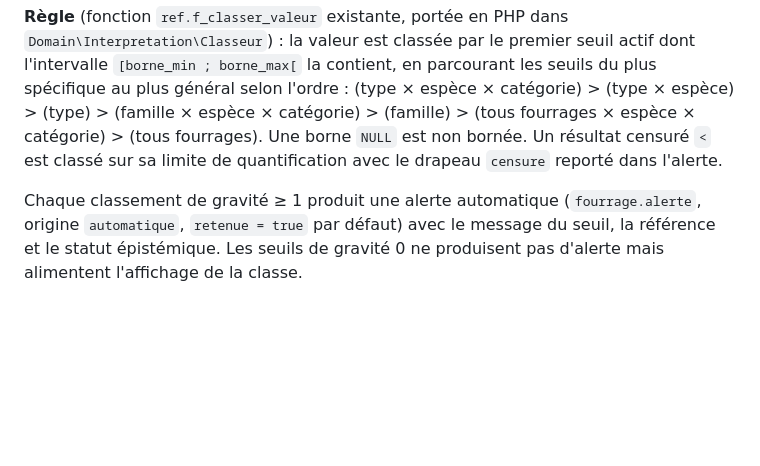
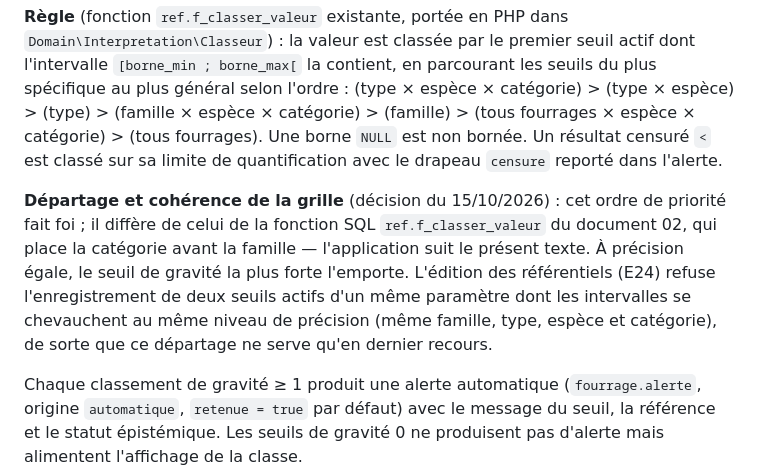
Before and after one commit to Nicolas-GDS/focus_troupeau, a Markdown page: docs/specs/04_regles_calcul.md, the part around the change. Drawn GitHub-style; blank space fills up the shorter version.

```diff
--- a/docs/specs/04_regles_calcul.md
+++ b/docs/specs/04_regles_calcul.md
@@ -11,6 +11,8 @@ Toutes les constantes citées sont des **valeurs par défaut** stockées dans `a
 **Entrées** : un résultat (`parametre_code`, `valeur`, `censure`), le type et la famille du fourrage, l'espèce et la catégorie animale cible (facultatives), la version active de `ref.seuil_interpretation`.
 
 **Règle** (fonction `ref.f_classer_valeur` existante, portée en PHP dans `Domain\Interpretation\Classeur`) : la valeur est classée par le premier seuil actif dont l'intervalle `[borne_min ; borne_max[` la contient, en parcourant les seuils du plus spécifique au plus général selon l'ordre : (type × espèce × catégorie) > (type × espèce) > (type) > (famille × espèce × catégorie) > (famille) > (tous fourrages × espèce × catégorie) > (tous fourrages). Une borne `NULL` est non bornée. Un résultat censuré `<` est classé sur sa limite de quantification avec le drapeau `censure` reporté dans l'alerte.
+
+**Départage et cohérence de la grille** (décision du 15/10/2026) : cet ordre de priorité fait foi ; il diffère de celui de la fonction SQL `ref.f_classer_valeur` du document 02, qui place la catégorie avant la famille — l'application suit le présent texte. À précision égale, le seuil de gravité la plus forte l'emporte. L'édition des référentiels (E24) refuse l'enregistrement de deux seuils actifs d'un même paramètre dont les intervalles se chevauchent au même niveau de précision (même famille, type, espèce et catégorie), de sorte que ce départage ne serve qu'en dernier recours.
 
 Chaque classement de gravité ≥ 1 produit une alerte automatique (`fourrage.alerte`, origine `automatique`, `retenue = true` par défaut) avec le message du seuil, la référence et le statut épistémique. Les seuils de gravité 0 ne produisent pas d'alerte mais alimentent l'affichage de la classe.
 
```
Also changed, not shown: docs/specs/09_recette_plan.md (+1 -1 lines), docs/specs/10_annexes.md (+2 -0 lines).
